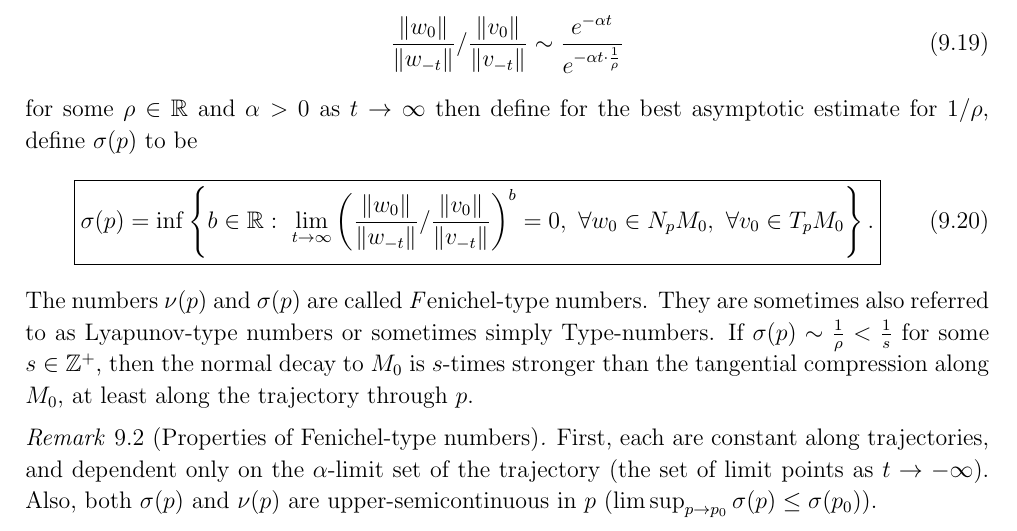
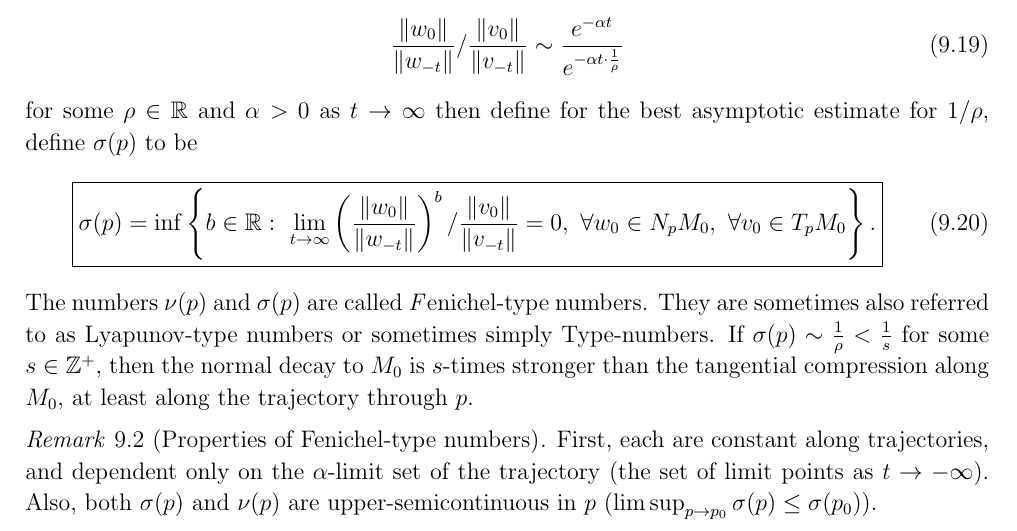
Before and after one commit to TrevorWinstral/NLD_script, a LaTeX thesis (main.tex, which reads chap9.tex): part of page 226 of 257, cut so that both start at the same text. Compiled offline with pdfLaTeX.

Commit message:
Fix typo in formula 9.20

```diff
--- a/chap9.tex
+++ b/chap9.tex
@@ -364,7 +364,7 @@ Next, we would like to quantify the relationship between the normal and tangenti
 for some $\rho \in \mathbb{R}$ and $\alpha >0$ as $t\to \infty $ then define for the best asymptotic estimate for $1/\rho$, define $\sigma(p)$ to be
 \begin{align}
 	\boxed{
-		\sigma(p) = \inf \left\{ b \in \mathbb{R}:\ \lim_{t\to \infty }\left({\frac{\|w_0\|}{\|w_{-t}\|}}/{\frac{\|v_0\|}{\|v_{-t}\|}}\right)^{b} = 0,\ \forall w_0 \in N_{p}M_0,\ \forall v_0 \in T_{p}M_0 \right\}.
+		\sigma(p) = \inf \left\{ b \in \mathbb{R}:\ \lim_{t\to \infty }\left({\frac{\|w_0\|}{\|w_{-t}\|}} \right) ^{b} /{\frac{\|v_0\|}{\|v_{-t}\|}} = 0,\ \forall w_0 \in N_{p}M_0,\ \forall v_0 \in T_{p}M_0 \right\}.
 	}
 \end{align}
 The numbers $\nu(p)$ and $\sigma(p)$ are called {\emph Fenichel-type numbers}. They are sometimes also referred to as Lyapunov-type numbers or sometimes simply Type-numbers. If $\sigma(p) \sim \frac{1}{\rho} < \frac{1}{s}$ for some $s\in \mathbb{Z}^{+}$, then the normal decay to $M_0$ is $s$-times stronger than the tangential compression along $M_0$, at least along the trajectory through $p$.
```
Also changed, not shown: figures/ch5/11forced_response.pdf (added), figures/ch6/2pert_duffing.pdf (added), 1 other file.
